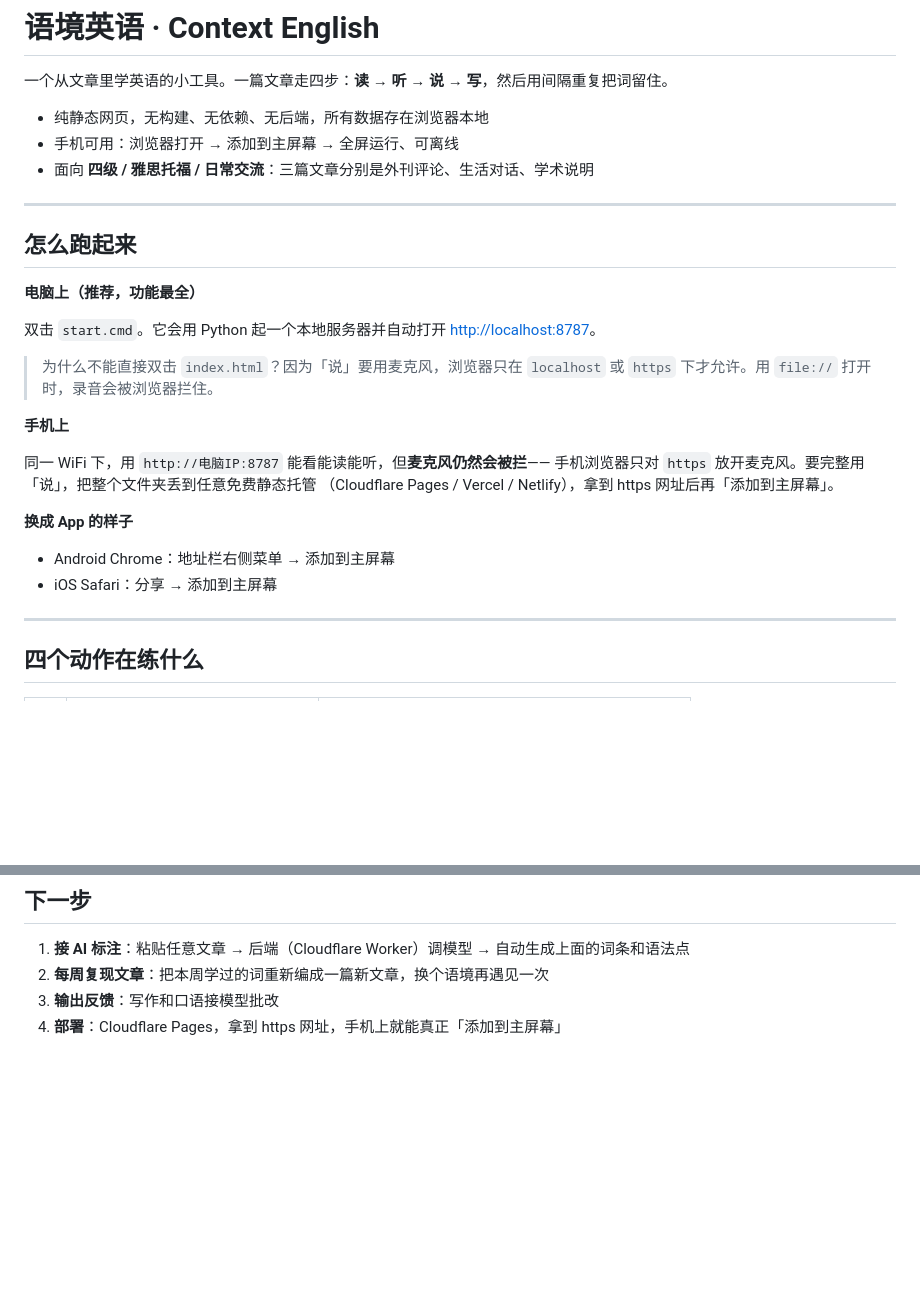
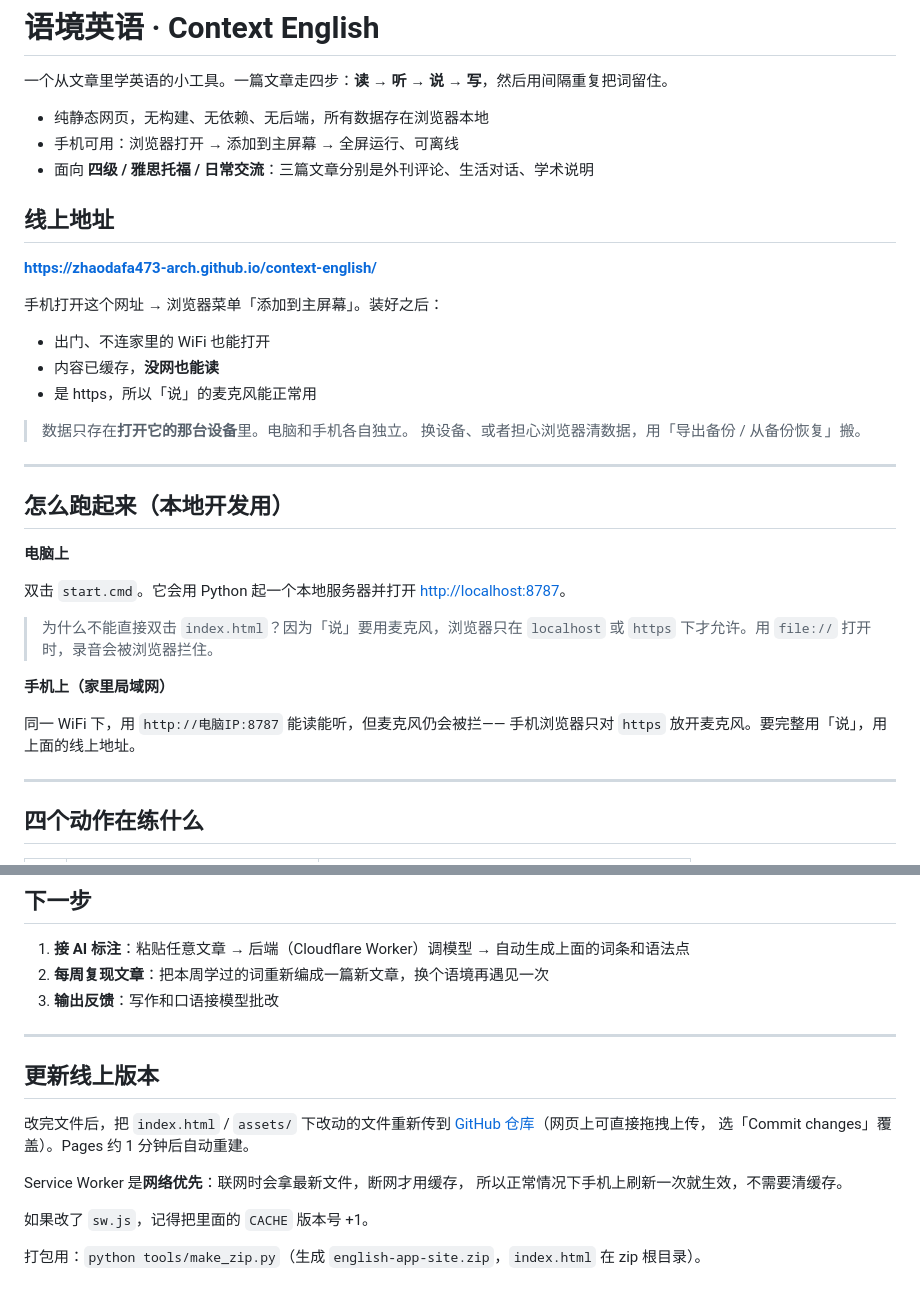
Before and after one commit to zhaodafa473-arch/context-english, a Markdown page: README.md, 2 parts joined by grey strips. Drawn GitHub-style; blank space fills up the shorter version.

Commit message:
docs: 加上线上地址和更新步骤

```diff
--- a/README.md
+++ b/README.md
@@ -6,28 +6,35 @@
 - 手机可用：浏览器打开 → 添加到主屏幕 → 全屏运行、可离线
 - 面向 **四级 / 雅思托福 / 日常交流**：三篇文章分别是外刊评论、生活对话、学术说明
 
+## 线上地址
+
+**<https://zhaodafa473-arch.github.io/context-english/>**
+
+手机打开这个网址 → 浏览器菜单「添加到主屏幕」。装好之后：
+
+- 出门、不连家里的 WiFi 也能打开
+- 内容已缓存，**没网也能读**
+- 是 https，所以「说」的麦克风能正常用
+
+> 数据只存在**打开它的那台设备**里。电脑和手机各自独立。
+> 换设备、或者担心浏览器清数据，用「导出备份 / 从备份恢复」搬。
+
 ---
 
-## 怎么跑起来
+## 怎么跑起来（本地开发用）
 
-**电脑上（推荐，功能最全）**
+**电脑上**
 
-双击 `start.cmd`。它会用 Python 起一个本地服务器并自动打开
+双击 `start.cmd`。它会用 Python 起一个本地服务器并打开
 <http://localhost:8787>。
 
 > 为什么不能直接双击 `index.html`？因为「说」要用麦克风，浏览器只在
 > `localhost` 或 `https` 下才允许。用 `file://` 打开时，录音会被浏览器拦住。
 
-**手机上**
+**手机上（家里局域网）**
 
-同一 WiFi 下，用 `http://电脑IP:8787` 能看能读能听，但**麦克风仍然会被拦**——
-手机浏览器只对 `https` 放开麦克风。要完整用「说」，把整个文件夹丢到任意免费静态托管
-（Cloudflare Pages / Vercel / Netlify），拿到 https 网址后再「添加到主屏幕」。
-
-**换成 App 的样子**
-
-- Android Chrome：地址栏右侧菜单 → 添加到主屏幕
-- iOS Safari：分享 → 添加到主屏幕
+同一 WiFi 下，用 `http://电脑IP:8787` 能读能听，但麦克风仍会被拦——
+手机浏览器只对 `https` 放开麦克风。要完整用「说」，用上面的线上地址。
 
 ---
 
@@ -141,4 +148,18 @@ english-app/
 1. **接 AI 标注**：粘贴任意文章 → 后端（Cloudflare Worker）调模型 → 自动生成上面的词条和语法点
 2. **每周复现文章**：把本周学过的词重新编成一篇新文章，换个语境再遇见一次
 3. **输出反馈**：写作和口语接模型批改
-4. **部署**：Cloudflare Pages，拿到 https 网址，手机上就能真正「添加到主屏幕」
+
+---
+
+## 更新线上版本
+
+改完文件后，把 `index.html` / `assets/` 下改动的文件重新传到
+[GitHub 仓库](https://github.com/zhaodafa473-arch/context-english)（网页上可直接拖拽上传，
+选「Commit changes」覆盖）。Pages 约 1 分钟后自动重建。
+
+Service Worker 是**网络优先**：联网时会拿最新文件，断网才用缓存，
+所以正常情况下手机上刷新一次就生效，不需要清缓存。
+
+如果改了 `sw.js`，记得把里面的 `CACHE` 版本号 +1。
+
+打包用：`python tools/make_zip.py`（生成 `english-app-site.zip`，`index.html` 在 zip 根目录）。
```
